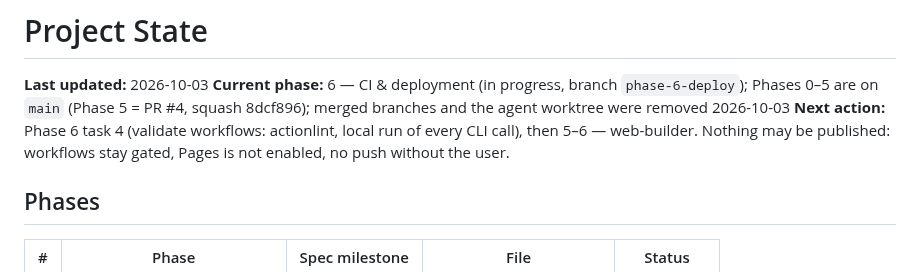
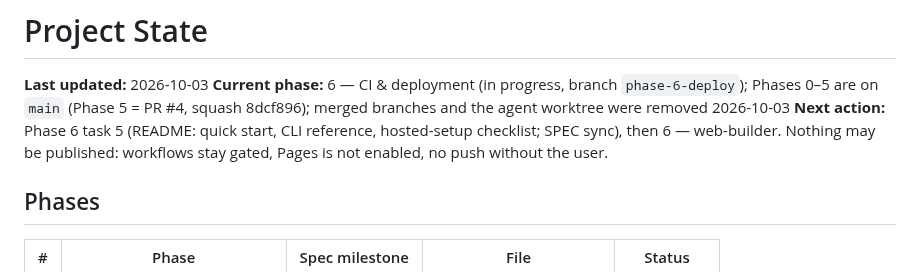
Before and after one commit to stefan19893/Schwinger-ELO, a Markdown page: docs/progress/STATE.md, the part around the change. Drawn GitHub-style.

```diff
--- a/docs/progress/STATE.md
+++ b/docs/progress/STATE.md
@@ -2,7 +2,7 @@
 
 **Last updated:** 2026-10-03
 **Current phase:** 6 — CI & deployment (in progress, branch `phase-6-deploy`); Phases 0–5 are on `main` (Phase 5 = PR #4, squash 8dcf896); merged branches and the agent worktree were removed 2026-10-03
-**Next action:** Phase 6 task 4 (validate workflows: actionlint, local run of every CLI call), then 5–6 — web-builder. Nothing may be published: workflows stay gated, Pages is not enabled, no push without the user.
+**Next action:** Phase 6 task 5 (README: quick start, CLI reference, hosted-setup checklist; SPEC sync), then 6 — web-builder. Nothing may be published: workflows stay gated, Pages is not enabled, no push without the user.
 
 ## Phases
 | # | Phase | Spec milestone | File | Status |
```
Also changed, not shown: docs/progress/phase-6-deploy.md (+13 -2 lines).
